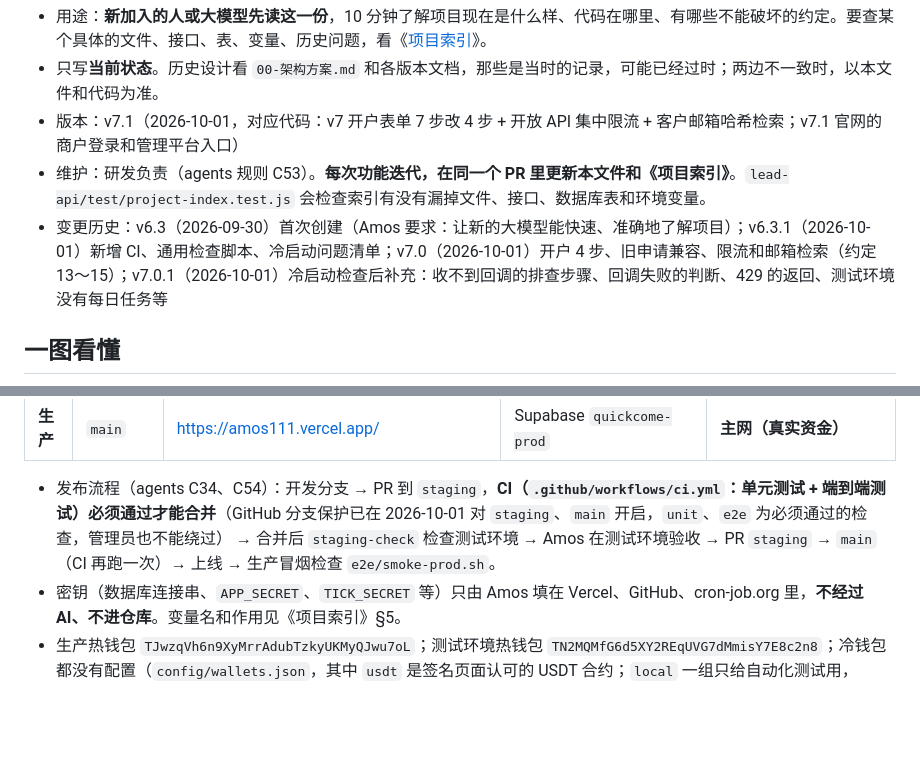
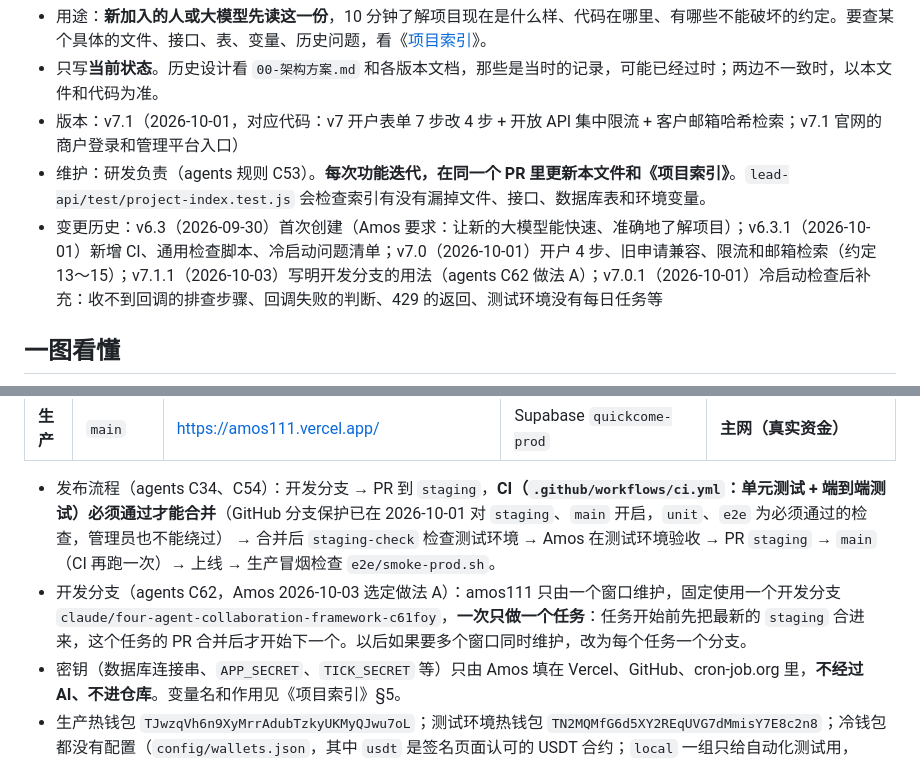
Before and after one commit to dollar3651314/amos111, a Markdown page: 项目地图.md, 2 parts joined by grey strips. GitHub-like rendering; blank space fills up the shorter version.

Commit message:
项目地图：开发分支的用法（agents C62，Amos 选定做法 A：一个窗口、一个分支、一次一个任务）
依据 agents main 4025297。

Co-Authored-By: Claude Opus 5.5 <noreply@anthropic.com>
Claude-Session: https://claude.ai/code/session_01DqZbzoT18DBn5qNNenTfcq

```diff
--- a/项目地图.md
+++ b/项目地图.md
@@ -3,7 +3,7 @@
 - 只写**当前状态**。历史设计看 `00-架构方案.md` 和各版本文档，那些是当时的记录，可能已经过时；两边不一致时，以本文件和代码为准。
 - 版本：v7.1（2026-10-01，对应代码：v7 开户表单 7 步改 4 步 + 开放 API 集中限流 + 客户邮箱哈希检索；v7.1 官网的商户登录和管理平台入口）
 - 维护：研发负责（agents 规则 C53）。**每次功能迭代，在同一个 PR 里更新本文件和《项目索引》**。`lead-api/test/project-index.test.js` 会检查索引有没有漏掉文件、接口、数据库表和环境变量。
-- 变更历史：v6.3（2026-09-30）首次创建（Amos 要求：让新的大模型能快速、准确地了解项目）；v6.3.1（2026-10-01）新增 CI、通用检查脚本、冷启动问题清单；v7.0（2026-10-01）开户 4 步、旧申请兼容、限流和邮箱检索（约定 13～15）；v7.0.1（2026-10-01）冷启动检查后补充：收不到回调的排查步骤、回调失败的判断、429 的返回、测试环境没有每日任务等
+- 变更历史：v6.3（2026-09-30）首次创建（Amos 要求：让新的大模型能快速、准确地了解项目）；v6.3.1（2026-10-01）新增 CI、通用检查脚本、冷启动问题清单；v7.0（2026-10-01）开户 4 步、旧申请兼容、限流和邮箱检索（约定 13～15）；v7.1.1（2026-10-03）写明开发分支的用法（agents C62 做法 A）；v7.0.1（2026-10-01）冷启动检查后补充：收不到回调的排查步骤、回调失败的判断、429 的返回、测试环境没有每日任务等
 
 ## 一图看懂
 
@@ -76,6 +76,7 @@ config/wallets.json     各环境的热钱包、冷钱包地址（公开信息
 | **生产** | `main` | https://amos111.vercel.app/ | Supabase `quickcome-prod` | **主网（真实资金）** |
 
 - 发布流程（agents C34、C54）：开发分支 → PR 到 `staging`，**CI（`.github/workflows/ci.yml`：单元测试 + 端到端测试）必须通过才能合并**（GitHub 分支保护已在 2026-10-01 对 `staging`、`main` 开启，`unit`、`e2e` 为必须通过的检查，管理员也不能绕过） → 合并后 `staging-check` 检查测试环境 → Amos 在测试环境验收 → PR `staging` → `main`（CI 再跑一次）→ 上线 → 生产冒烟检查 `e2e/smoke-prod.sh`。
+- 开发分支（agents C62，Amos 2026-10-03 选定做法 A）：amos111 只由一个窗口维护，固定使用一个开发分支 `claude/four-agent-collaboration-framework-c61foy`，**一次只做一个任务**：任务开始前先把最新的 `staging` 合进来，这个任务的 PR 合并后才开始下一个。以后如果要多个窗口同时维护，改为每个任务一个分支。
 - 密钥（数据库连接串、`APP_SECRET`、`TICK_SECRET` 等）只由 Amos 填在 Vercel、GitHub、cron-job.org 里，**不经过 AI、不进仓库**。变量名和作用见《项目索引》§5。
 - 生产热钱包 `TJwzqVh6n9XyMrrAdubTzkyUKMyQJwu7oL`；测试环境热钱包 `TN2MQMfG6d5XY2REqUVG7dMmisY7E8c2n8`；冷钱包都没有配置（`config/wallets.json`，其中 `usdt` 是签名页面认可的 USDT 合约；`local` 一组只给自动化测试用，`local.cold` 是占位地址）。
 - **`TRON_NETWORK` 不设时默认是主网**：新建环境时必须明确设置（测试环境设 `nile`）。健康检查会返回当前网络，`staging-check` 会检查测试环境连的是 Nile。
```
